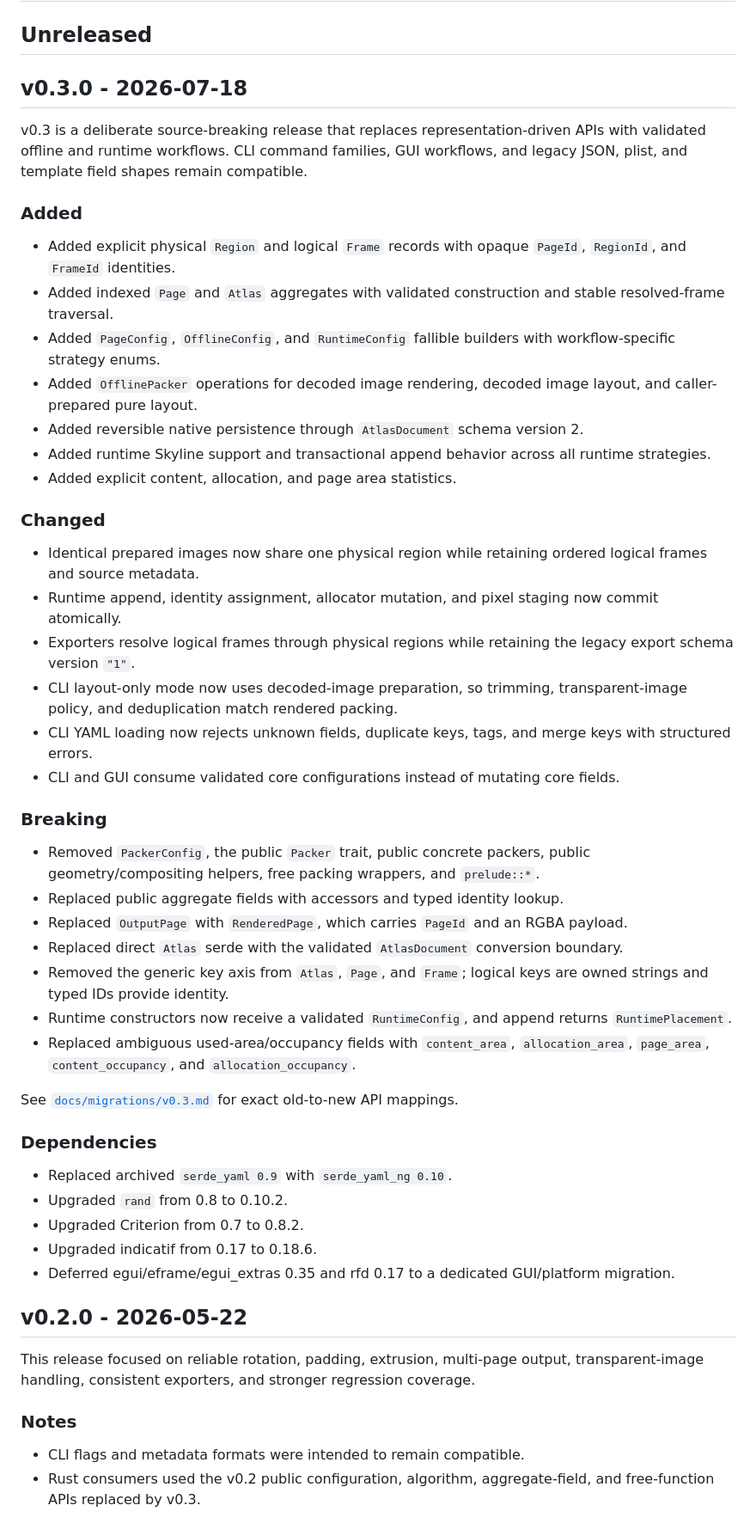
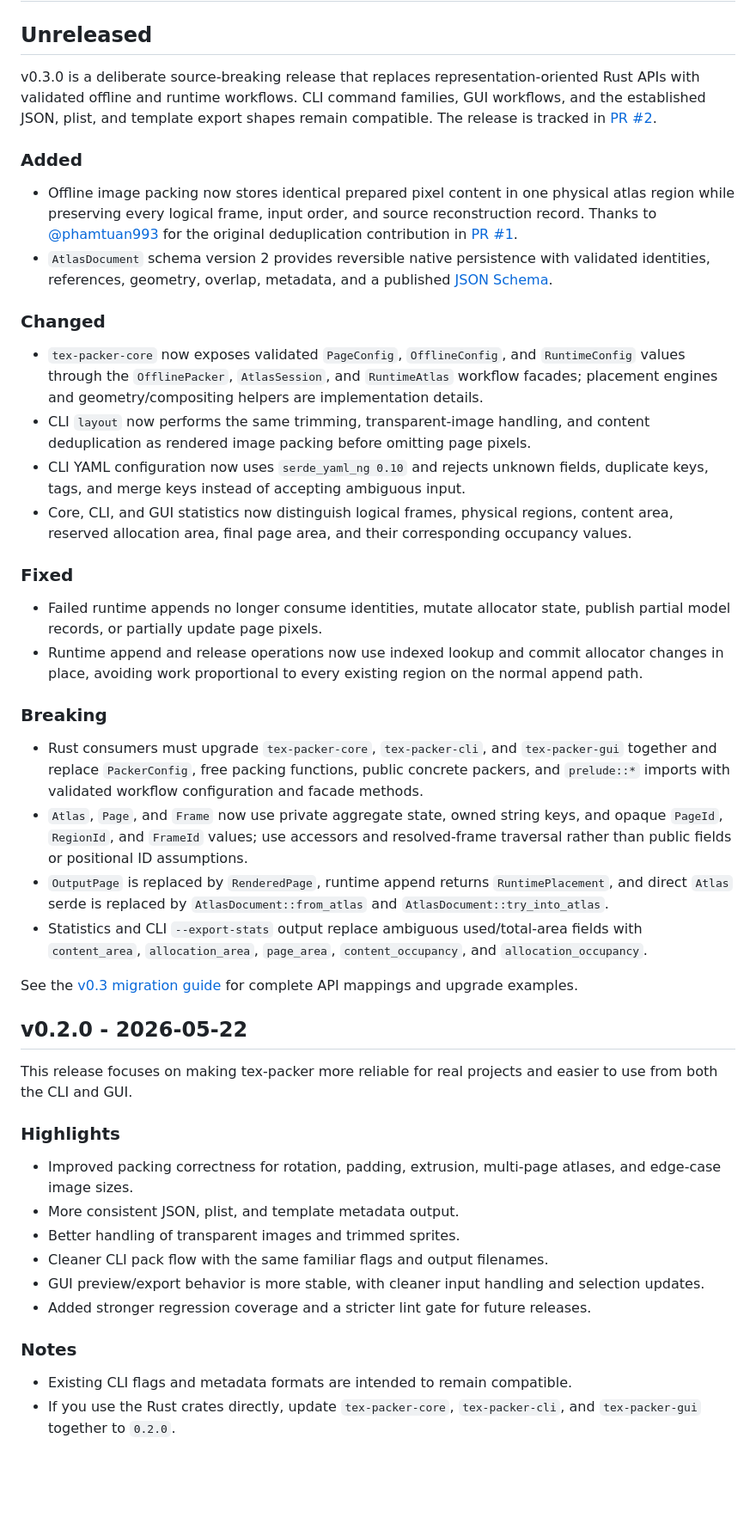
Before and after one commit to Latias94/tex-packer, a Markdown page: CHANGELOG.md, the part around the change. Shown at 86% size. Rendered like a GitHub page; blank space fills up the shorter version.

Commit message:
docs(changelog): curate v0.3 release notes
Reconcile the unreleased v0.3 outcomes against v0.2.0, preserve published v0.2 notes, and make breaking migration actions explicit.

```diff
--- a/CHANGELOG.md
+++ b/CHANGELOG.md
@@ -2,54 +2,48 @@
 
 ## Unreleased
 
-## v0.3.0 - 2026-07-18
-
-v0.3 is a deliberate source-breaking release that replaces representation-driven APIs with validated offline and runtime workflows. CLI command families, GUI workflows, and legacy JSON, plist, and template field shapes remain compatible.
+v0.3.0 is a deliberate source-breaking release that replaces representation-oriented Rust APIs with validated offline and runtime workflows. CLI command families, GUI workflows, and the established JSON, plist, and template export shapes remain compatible. The release is tracked in [PR #2](https://github.com/Latias94/tex-packer/pull/2).
 
 ### Added
 
-- Added explicit physical `Region` and logical `Frame` records with opaque `PageId`, `RegionId`, and `FrameId` identities.
-- Added indexed `Page` and `Atlas` aggregates with validated construction and stable resolved-frame traversal.
-- Added `PageConfig`, `OfflineConfig`, and `RuntimeConfig` fallible builders with workflow-specific strategy enums.
-- Added `OfflinePacker` operations for decoded image rendering, decoded image layout, and caller-prepared pure layout.
-- Added reversible native persistence through `AtlasDocument` schema version 2.
-- Added runtime Skyline support and transactional append behavior across all runtime strategies.
-- Added explicit content, allocation, and page area statistics.
+- Offline image packing now stores identical prepared pixel content in one physical atlas region while preserving every logical frame, input order, and source reconstruction record. Thanks to [@phamtuan993](https://github.com/phamtuan993) for the original deduplication contribution in [PR #1](https://github.com/Latias94/tex-packer/pull/1).
+- `AtlasDocument` schema version 2 provides reversible native persistence with validated identities, references, geometry, overlap, metadata, and a published [JSON Schema](schemas/tex-packer-atlas-document-v2.schema.json).
 
 ### Changed
 
-- Identical prepared images now share one physical region while retaining ordered logical frames and source metadata.
-- Runtime append, identity assignment, allocator mutation, and pixel staging now commit atomically.
-- Exporters resolve logical frames through physical regions while retaining the legacy export schema version `"1"`.
-- CLI layout-only mode now uses decoded-image preparation, so trimming, transparent-image policy, and deduplication match rendered packing.
-- CLI YAML loading now rejects unknown fields, duplicate keys, tags, and merge keys with structured errors.
-- CLI and GUI consume validated core configurations instead of mutating core fields.
+- `tex-packer-core` now exposes validated `PageConfig`, `OfflineConfig`, and `RuntimeConfig` values through the `OfflinePacker`, `AtlasSession`, and `RuntimeAtlas` workflow facades; placement engines and geometry/compositing helpers are implementation details.
+- CLI `layout` now performs the same trimming, transparent-image handling, and content deduplication as rendered image packing before omitting page pixels.
+- CLI YAML configuration now uses `serde_yaml_ng 0.10` and rejects unknown fields, duplicate keys, tags, and merge keys instead of accepting ambiguous input.
+- Core, CLI, and GUI statistics now distinguish logical frames, physical regions, content area, reserved allocation area, final page area, and their corresponding occupancy values.
+
+### Fixed
+
+- Failed runtime appends no longer consume identities, mutate allocator state, publish partial model records, or partially update page pixels.
+- Runtime append and release operations now use indexed lookup and commit allocator changes in place, avoiding work proportional to every existing region on the normal append path.
 
 ### Breaking
 
-- Removed `PackerConfig`, the public `Packer` trait, public concrete packers, public geometry/compositing helpers, free packing wrappers, and `prelude::*`.
-- Replaced public aggregate fields with accessors and typed identity lookup.
-- Replaced `OutputPage` with `RenderedPage`, which carries `PageId` and an RGBA payload.
-- Replaced direct `Atlas` serde with the validated `AtlasDocument` conversion boundary.
-- Removed the generic key axis from `Atlas`, `Page`, and `Frame`; logical keys are owned strings and typed IDs provide identity.
-- Runtime constructors now receive a validated `RuntimeConfig`, and append returns `RuntimePlacement`.
-- Replaced ambiguous used-area/occupancy fields with `content_area`, `allocation_area`, `page_area`, `content_occupancy`, and `allocation_occupancy`.
+- Rust consumers must upgrade `tex-packer-core`, `tex-packer-cli`, and `tex-packer-gui` together and replace `PackerConfig`, free packing functions, public concrete packers, and `prelude::*` imports with validated workflow configuration and facade methods.
+- `Atlas`, `Page`, and `Frame` now use private aggregate state, owned string keys, and opaque `PageId`, `RegionId`, and `FrameId` values; use accessors and resolved-frame traversal rather than public fields or positional ID assumptions.
+- `OutputPage` is replaced by `RenderedPage`, runtime append returns `RuntimePlacement`, and direct `Atlas` serde is replaced by `AtlasDocument::from_atlas` and `AtlasDocument::try_into_atlas`.
+- Statistics and CLI `--export-stats` output replace ambiguous used/total-area fields with `content_area`, `allocation_area`, `page_area`, `content_occupancy`, and `allocation_occupancy`.
 
-See [`docs/migrations/v0.3.md`](docs/migrations/v0.3.md) for exact old-to-new API mappings.
-
-### Dependencies
-
-- Replaced archived `serde_yaml 0.9` with `serde_yaml_ng 0.10`.
-- Upgraded `rand` from 0.8 to 0.10.2.
-- Upgraded Criterion from 0.7 to 0.8.2.
-- Upgraded indicatif from 0.17 to 0.18.6.
-- Deferred egui/eframe/egui_extras 0.35 and rfd 0.17 to a dedicated GUI/platform migration.
+See the [v0.3 migration guide](docs/migrations/v0.3.md) for complete API mappings and upgrade examples.
 
 ## v0.2.0 - 2026-05-22
 
-This release focused on reliable rotation, padding, extrusion, multi-page output, transparent-image handling, consistent exporters, and stronger regression coverage.
+This release focuses on making tex-packer more reliable for real projects and easier to use from both the CLI and GUI.
+
+### Highlights
+
+- Improved packing correctness for rotation, padding, extrusion, multi-page atlases, and edge-case image sizes.
+- More consistent JSON, plist, and template metadata output.
+- Better handling of transparent images and trimmed sprites.
+- Cleaner CLI pack flow with the same familiar flags and output filenames.
+- GUI preview/export behavior is more stable, with cleaner input handling and selection updates.
+- Added stronger regression coverage and a stricter lint gate for future releases.
 
 ### Notes
 
-- CLI flags and metadata formats were intended to remain compatible.
-- Rust consumers used the v0.2 public configuration, algorithm, aggregate-field, and free-function APIs replaced by v0.3.
+- Existing CLI flags and metadata formats are intended to remain compatible.
+- If you use the Rust crates directly, update `tex-packer-core`, `tex-packer-cli`, and `tex-packer-gui` together to `0.2.0`.
```
